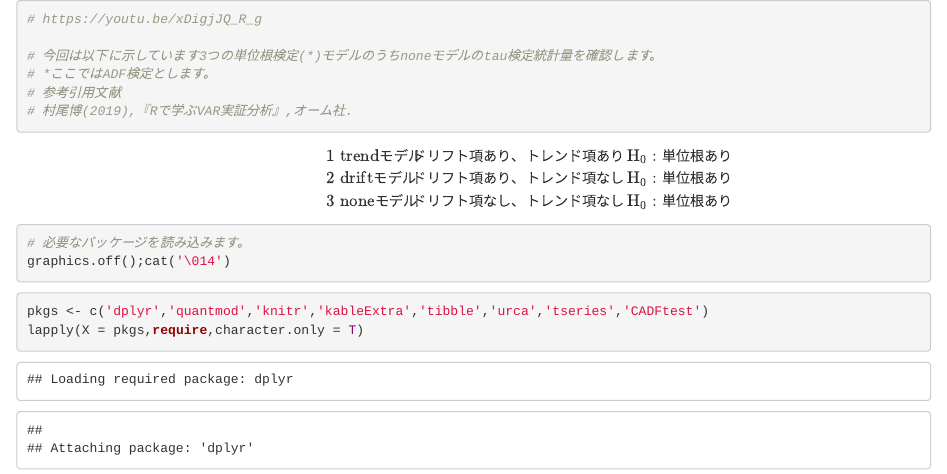
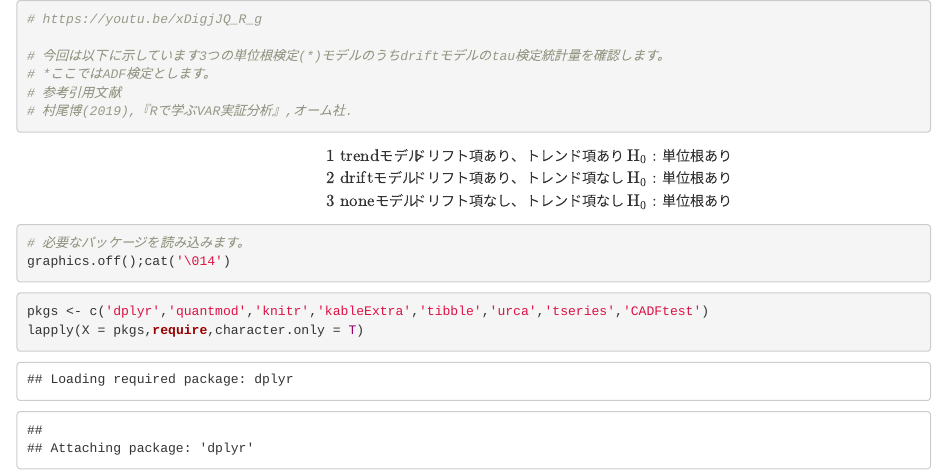
Before and after one commit to am-consulting/Rcode, an R Markdown document (xDigjJQ_R_g.Rmd): the page in a window 1100 px wide, from its top. Rendered offline with R 4.5, knitr and Pandoc, with nearby package versions; some code elsewhere in the file could not run offline.

Commit message:
Update xDigjJQ_R_g.Rmd

````diff
--- a/xDigjJQ_R_g.Rmd
+++ b/xDigjJQ_R_g.Rmd
@@ -1,7 +1,7 @@
 ```{r}
 # https://youtu.be/xDigjJQ_R_g
 
-# 今回は以下に示しています3つの単位根検定(*)モデルのうちnoneモデルのtau検定統計量を確認します。
+# 今回は以下に示しています3つの単位根検定(*)モデルのうちdriftモデルのtau検定統計量を確認します。
 # *ここではADF検定とします。
 # 参考引用文献
 # 村尾博(2019),『Rで学ぶVAR実証分析』,オーム社.
````
